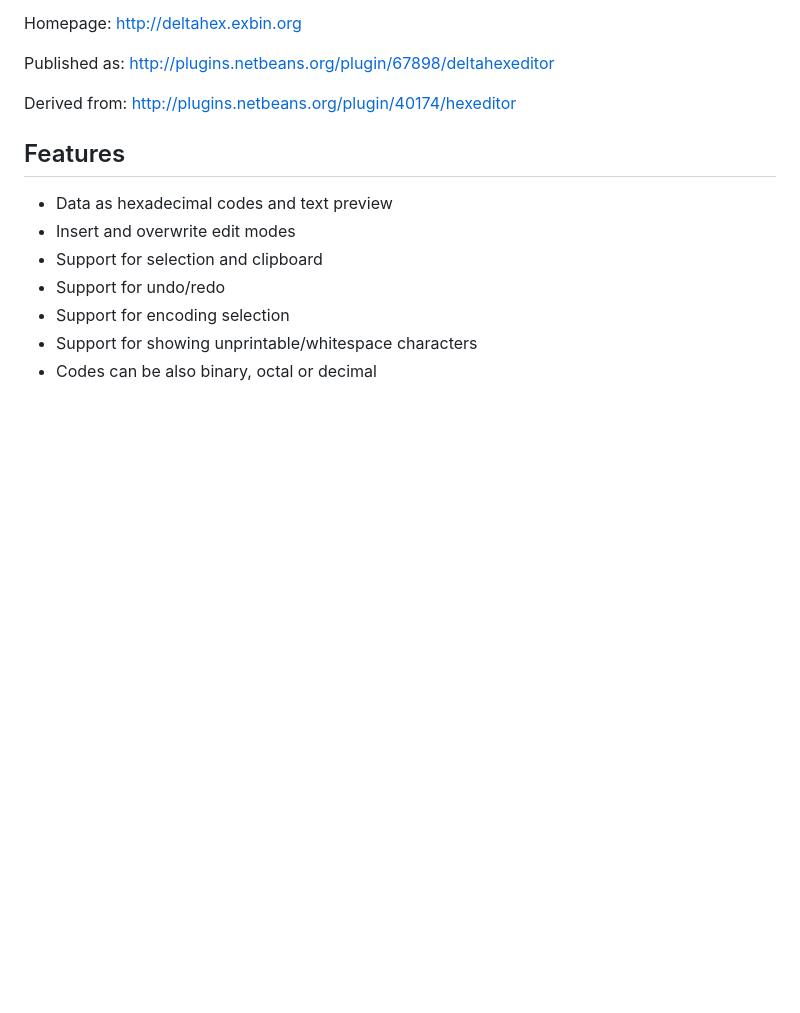
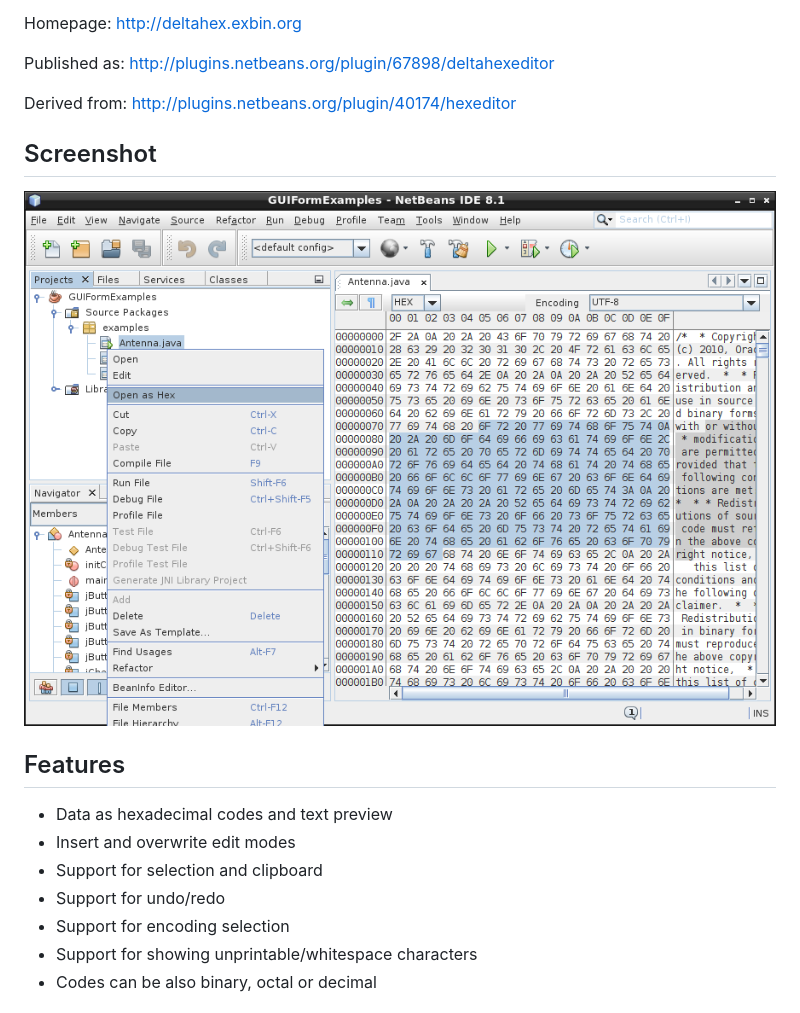
Before and after one commit to exbin/bined-netbeans-plugin, a Markdown page: README.md, the part around the change. Rendered like a GitHub page; pictures changed too: images/netbeans-screenshot.png (added); blank space fills up the shorter version.

Commit message:
Added image to readme Added copy/paste code Fixed issue with opening shadow menu items

```diff
--- a/README.md
+++ b/README.md
@@ -8,6 +8,11 @@ Homepage: http://deltahex.exbin.org
 Published as: http://plugins.netbeans.org/plugin/67898/deltahexeditor
 
 Derived from: http://plugins.netbeans.org/plugin/40174/hexeditor
+
+Screenshot
+----------
+
+![DeltaHex-Editor Screenshot](images/netbeans-screenshot.png?raw=true)
 
 Features
 --------
```
Also changed, not shown: 8 other files.
